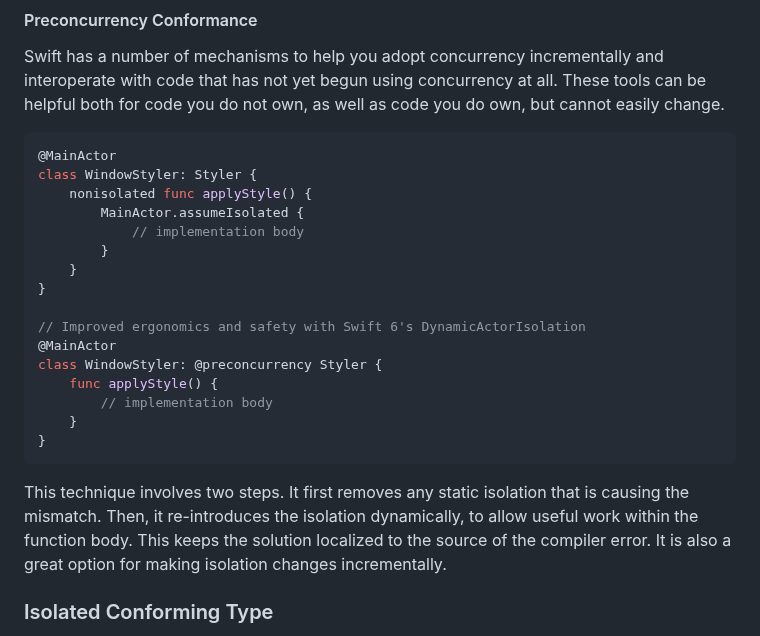
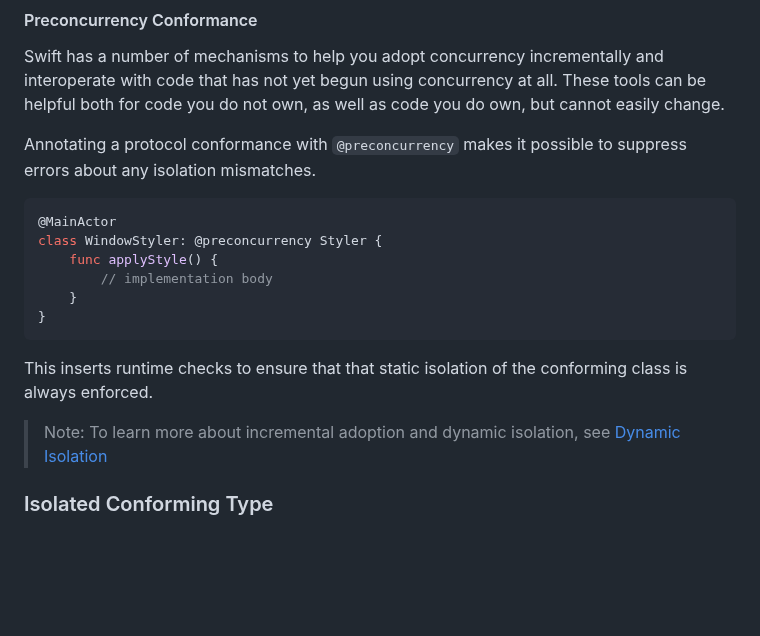
Before and after one commit to apple/swift-migration-guide, a Markdown page: Guide.docc/CommonProblems.md, the part around the change. Drawn GitHub-style; blank space fills up the shorter version.

Commit message:
Clarify/simplify preconcurrency conformance #29

````diff
--- a/Guide.docc/CommonProblems.md
+++ b/Guide.docc/CommonProblems.md
@@ -304,17 +304,10 @@ and interoperate with code that has not yet begun using concurrency at all.
 These tools can be helpful both for code you do not own, as well as code you
 do own, but cannot easily change.
 
+Annotating a protocol conformance with `@preconcurrency` makes it possible to
+suppress errors about any isolation mismatches.
+
 ```swift
-@MainActor
-class WindowStyler: Styler {
-    nonisolated func applyStyle() {
-        MainActor.assumeIsolated {
-            // implementation body
-        }
-    }
-}
-
-// Improved ergonomics and safety with Swift 6's DynamicActorIsolation
 @MainActor
 class WindowStyler: @preconcurrency Styler {
     func applyStyle() {
@@ -323,12 +316,13 @@ class WindowStyler: @preconcurrency Styler {
 }
 ```
 
-This technique involves two steps.
-It first removes any static isolation that is causing the mismatch.
-Then, it re-introduces the isolation dynamically, to allow useful
-work within the function body.
-This keeps the solution localized to the source of the compiler error.
-It is also a great option for making isolation changes incrementally.
+This inserts runtime checks to ensure that that static isolation
+of the conforming class is always enforced.
+
+> Note: To learn more about incremental adoption and dynamic isolation,
+see [Dynamic Isolation][]
+
+[Dynamic Isolation]: incrementaladoption#Dynamic-Isolation
 
 ### Isolated Conforming Type
 
````
